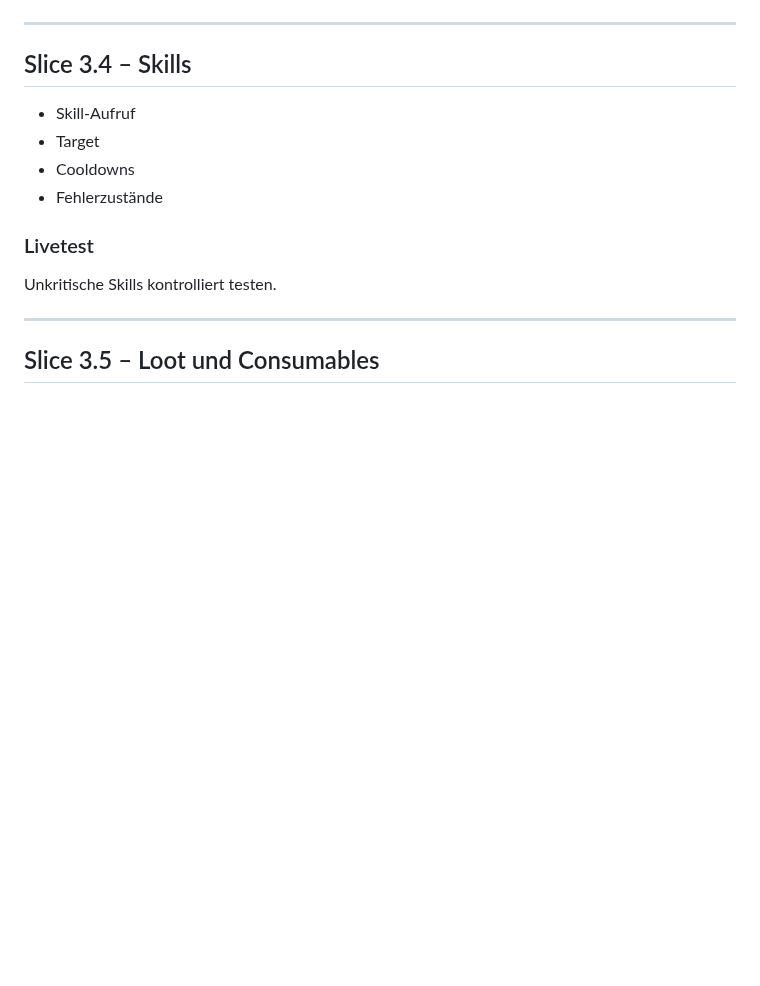
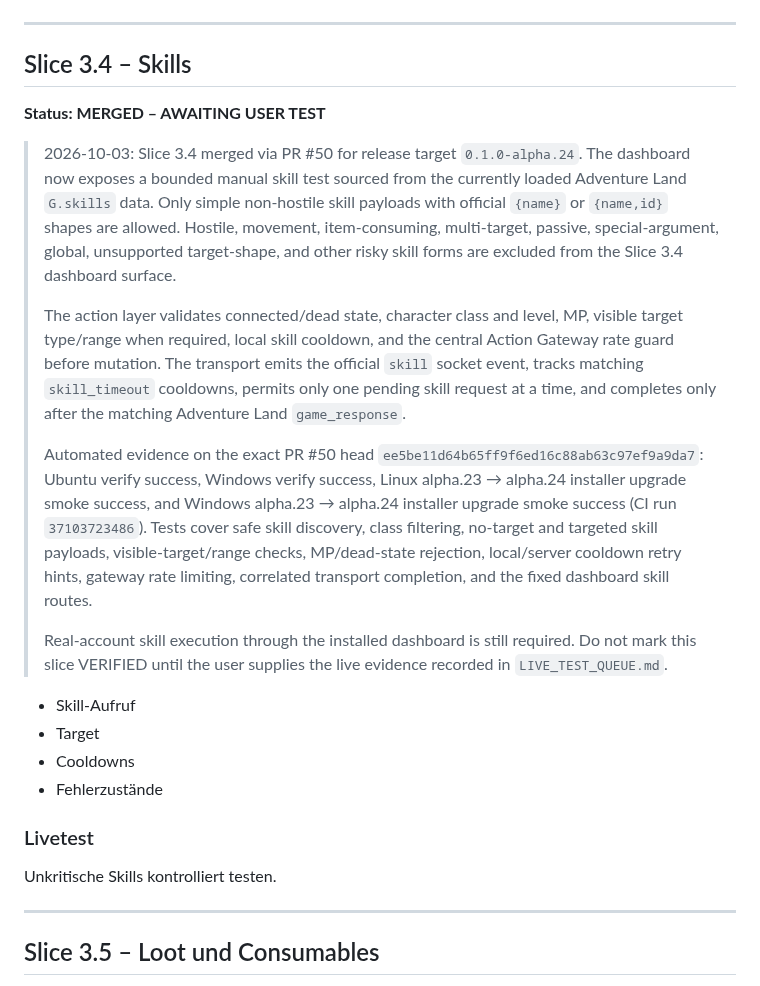
Before and after one commit to Riflex91/ALRemastered, a Markdown page: ROADMAP.md, the part around the change. Rendered like a GitHub page; blank space fills up the shorter version.

Commit message:
docs: mark Slice 3.4 awaiting user test

```diff
--- a/ROADMAP.md
+++ b/ROADMAP.md
@@ -629,6 +629,16 @@ Ein ausgewähltes Monster manuell über Testaktion angreifen.
 ---
 
 ## Slice 3.4 – Skills
+
+**Status: MERGED – AWAITING USER TEST**
+
+> 2026-10-03: Slice 3.4 merged via PR #50 for release target `0.1.0-alpha.24`. The dashboard now exposes a bounded manual skill test sourced from the currently loaded Adventure Land `G.skills` data. Only simple non-hostile skill payloads with official `{name}` or `{name,id}` shapes are allowed. Hostile, movement, item-consuming, multi-target, passive, special-argument, global, unsupported target-shape, and other risky skill forms are excluded from the Slice 3.4 dashboard surface.
+>
+> The action layer validates connected/dead state, character class and level, MP, visible target type/range when required, local skill cooldown, and the central Action Gateway rate guard before mutation. The transport emits the official `skill` socket event, tracks matching `skill_timeout` cooldowns, permits only one pending skill request at a time, and completes only after the matching Adventure Land `game_response`.
+>
+> Automated evidence on the exact PR #50 head `ee5be11d64b65ff9f6ed16c88ab63c97ef9a9da7`: Ubuntu verify success, Windows verify success, Linux alpha.23 → alpha.24 installer upgrade smoke success, and Windows alpha.23 → alpha.24 installer upgrade smoke success (CI run `37103723486`). Tests cover safe skill discovery, class filtering, no-target and targeted skill payloads, visible-target/range checks, MP/dead-state rejection, local/server cooldown retry hints, gateway rate limiting, correlated transport completion, and the fixed dashboard skill routes.
+>
+> Real-account skill execution through the installed dashboard is still required. Do not mark this slice VERIFIED until the user supplies the live evidence recorded in `LIVE_TEST_QUEUE.md`.
 
 - Skill-Aufruf
 - Target
```
